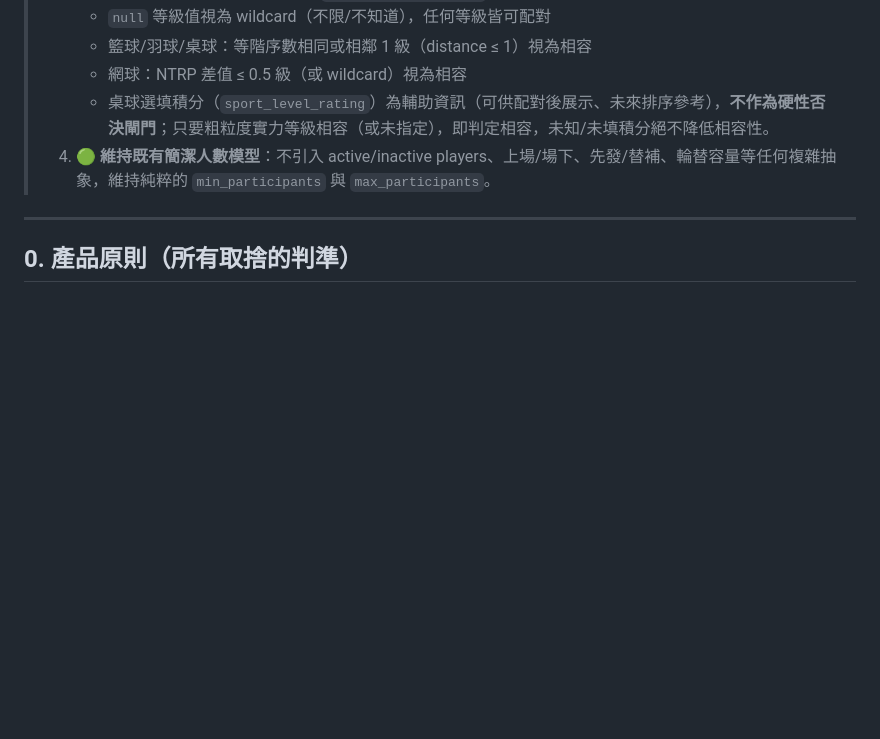
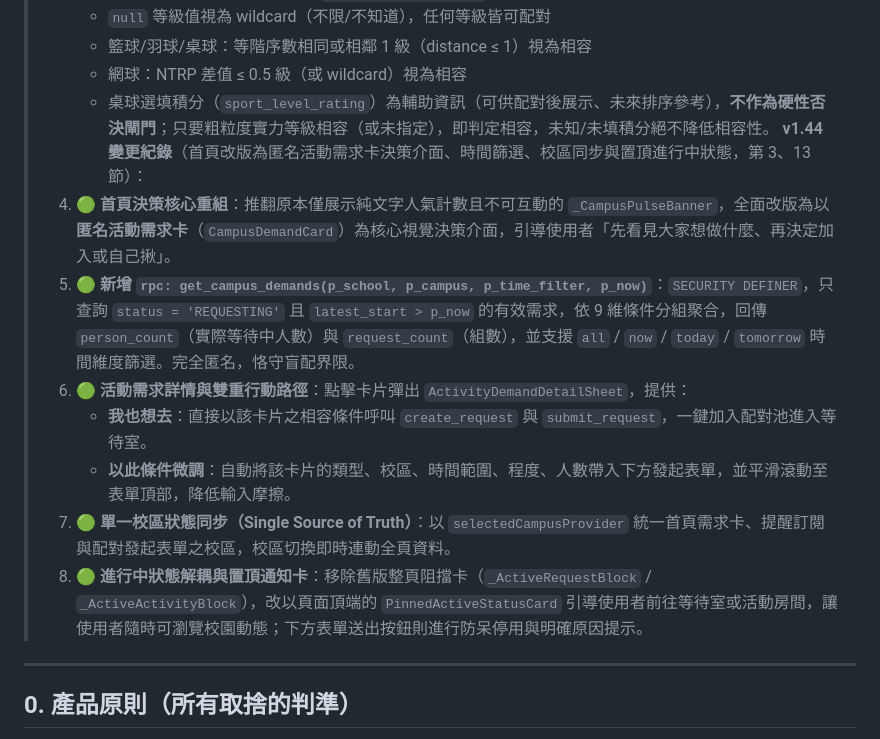
Before and after one commit to egger-meow/find-people-now, a Markdown page: docs/SPEC.md, the part around the change. Drawn GitHub-style; blank space fills up the shorter version.

Commit message:
docs: update API, SPEC, and RPC_COVERAGE for campus demand cards (v1.44)

```diff
--- a/docs/SPEC.md
+++ b/docs/SPEC.md
@@ -318,7 +318,14 @@
 >    - 籃球/羽球/桌球：等階序數相同或相鄰 1 級（distance ≤ 1）視為相容
 >    - 網球：NTRP 差值 ≤ 0.5 級（或 wildcard）視為相容
 >    - 桌球選填積分（`sport_level_rating`）為輔助資訊（可供配對後展示、未來排序參考），**不作為硬性否決閘門**；只要粗粒度實力等級相容（或未指定），即判定相容，未知/未填積分絕不降低相容性。
-> 4. 🟢 **維持既有簡潔人數模型**：不引入 active/inactive players、上場/場下、先發/替補、輪替容量等任何複雜抽象，維持純粹的 `min_participants` 與 `max_participants`。
+> **v1.44 變更紀錄**（首頁改版為匿名活動需求卡決策介面、時間篩選、校區同步與置頂進行中狀態，第 3、13 節）：
+> 1. 🟢 **首頁決策核心重組**：推翻原本僅展示純文字人氣計數且不可互動的 `_CampusPulseBanner`，全面改版為以**匿名活動需求卡**（`CampusDemandCard`）為核心視覺決策介面，引導使用者「先看見大家想做什麼、再決定加入或自己揪」。
+> 2. 🟢 **新增 `rpc: get_campus_demands(p_school, p_campus, p_time_filter, p_now)`**：`SECURITY DEFINER`，只查詢 `status = 'REQUESTING'` 且 `latest_start > p_now` 的有效需求，依 9 維條件分組聚合，回傳 `person_count`（實際等待中人數）與 `request_count`（組數），並支援 `all` / `now` / `today` / `tomorrow` 時間維度篩選。完全匿名，恪守盲配界限。
+> 3. 🟢 **活動需求詳情與雙重行動路徑**：點擊卡片彈出 `ActivityDemandDetailSheet`，提供：
+>    - **我也想去**：直接以該卡片之相容條件呼叫 `create_request` 與 `submit_request`，一鍵加入配對池進入等待室。
+>    - **以此條件微調**：自動將該卡片的類型、校區、時間範圍、程度、人數帶入下方發起表單，並平滑滾動至表單頂部，降低輸入摩擦。
+> 4. 🟢 **單一校區狀態同步（Single Source of Truth）**：以 `selectedCampusProvider` 統一首頁需求卡、提醒訂閱與配對發起表單之校區，校區切換即時連動全頁資料。
+> 5. 🟢 **進行中狀態解耦與置頂通知卡**：移除舊版整頁阻擋卡（`_ActiveRequestBlock` / `_ActiveActivityBlock`），改以頁面頂端的 `PinnedActiveStatusCard` 引導使用者前往等待室或活動房間，讓使用者隨時可瀏覽校園動態；下方表單送出按鈕則進行防呆停用與明確原因提示。
 
 ---
 
```
Also changed, not shown: docs/API.md (+2 -1 lines), 1 other file.
